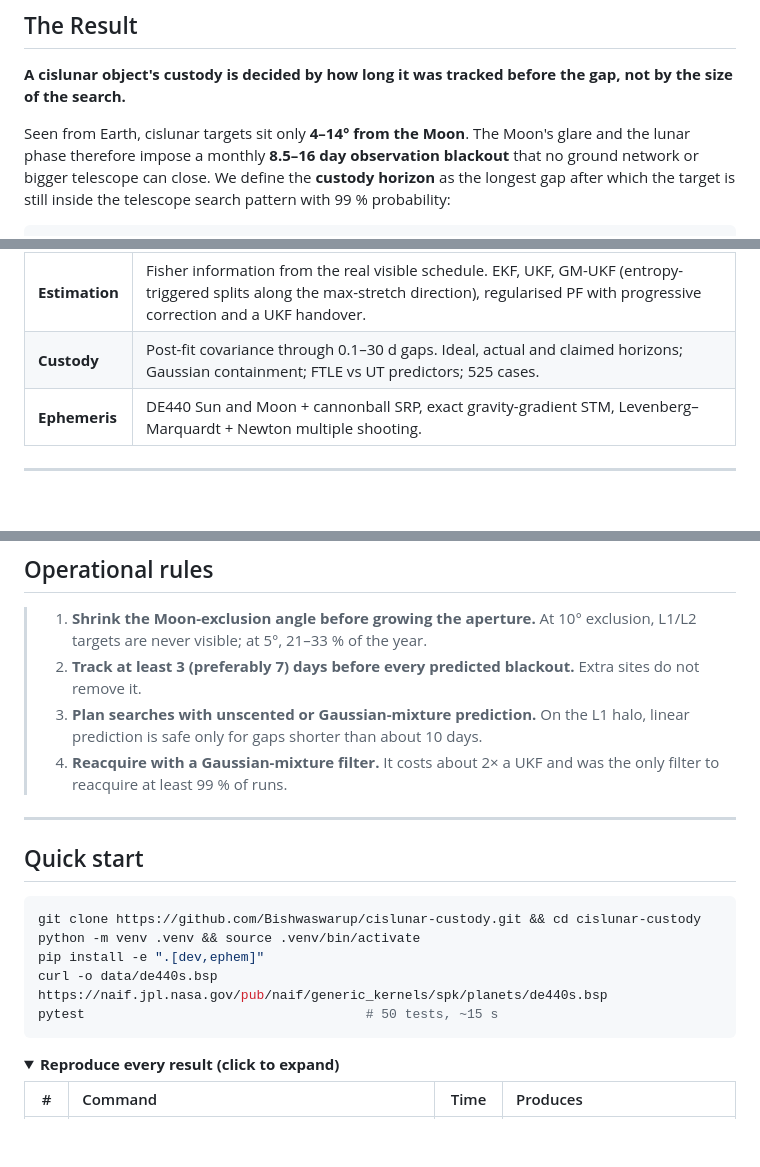
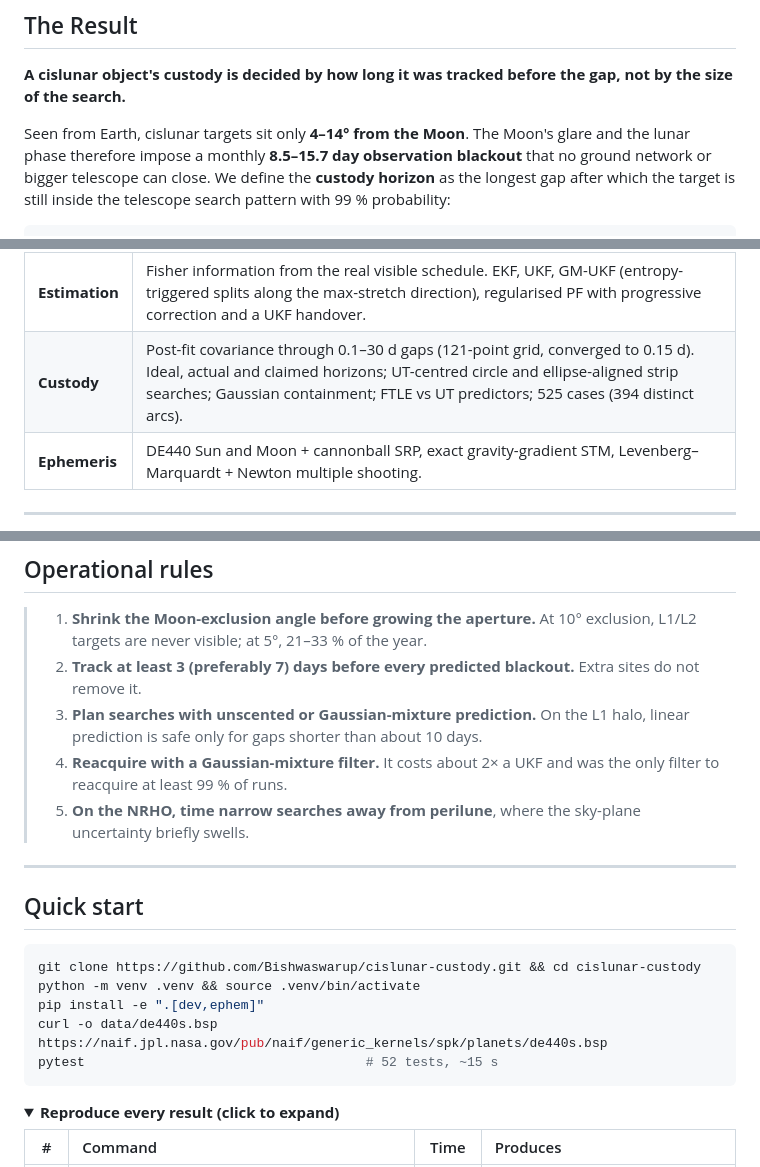
Before and after one commit to Bishwaswarup/cislunar-custody, a Markdown page: README.md, 3 parts joined by grey strips. GitHub-like rendering; folded sections open; blank space fills up the shorter version.

````diff
--- a/README.md
+++ b/README.md
@@ -27,7 +29,7 @@ A computational study of NRHO, halo, Lyapunov and DRO orbits in the Earth–Moon
 **A cislunar object's custody is decided by how long it was tracked before the gap, not by the size of the search.**
 
 Seen from Earth, cislunar targets sit only **4–14° from the Moon**. The Moon's glare and the
-lunar phase therefore impose a monthly **8.5–16 day observation blackout** that no ground
+lunar phase therefore impose a monthly **8.5–15.7 day observation blackout** that no ground
 network or bigger telescope can close. We define the **custody horizon** as the longest gap
 after which the target is still inside the telescope search pattern with 99 % probability:
 
@@ -114,7 +126,7 @@ flowchart LR
 | **Dynamics** | Earth–Moon CR3BP ($\mu$ = 0.0121505842), STM verified to $3\times10^{-10}$. Families built from Richardson seeds by differential correction and pseudo-arclength continuation. 9:2 NRHO: $T$ = 6.5624 d, perilune 3249 km, apolune 71 222 km. |
 | **Sensors** | Hanle · La Palma · Haleakala · Siding Spring. Twilight, 20° elevation, Moon exclusion and occultation, shadows, Lambertian photometry, Krisciunas–Schaefer moonlight. |
 | **Estimation** | Fisher information from the real visible schedule. EKF, UKF, GM-UKF (entropy-triggered splits along the max-stretch direction), regularised PF with progressive correction and a UKF handover. |
-| **Custody** | Post-fit covariance through 0.1–30 d gaps. Ideal, actual and claimed horizons; Gaussian containment; FTLE vs UT predictors; 525 cases. |
+| **Custody** | Post-fit covariance through 0.1–30 d gaps (121-point grid, converged to 0.15 d). Ideal, actual and claimed horizons; UT-centred circle and ellipse-aligned strip searches; Gaussian containment; FTLE vs UT predictors; 525 cases (394 distinct arcs). |
 | **Ephemeris** | DE440 Sun and Moon + cannonball SRP, exact gravity-gradient STM, Levenberg–Marquardt + Newton multiple shooting. |
 
 ---
@@ -125,6 +137,7 @@ flowchart LR
 > 2. **Track at least 3 (preferably 7) days before every predicted blackout.** Extra sites do not remove it.
 > 3. **Plan searches with unscented or Gaussian-mixture prediction.** On the L1 halo, linear prediction is safe only for gaps shorter than about 10 days.
 > 4. **Reacquire with a Gaussian-mixture filter.** It costs about 2× a UKF and was the only filter to reacquire at least 99 % of runs.
+> 5. **On the NRHO, time narrow searches away from perilune**, where the sky-plane uncertainty briefly swells.
 
 ---
 
@@ -135,7 +148,7 @@ git clone https://github.com/Bishwaswarup/cislunar-custody.git && cd cislunar-cu
 python -m venv .venv && source .venv/bin/activate
 pip install -e ".[dev,ephem]"
 curl -o data/de440s.bsp https://naif.jpl.nasa.gov/pub/naif/generic_kernels/spk/planets/de440s.bsp
-pytest                                    # 50 tests, ~15 s
+pytest                                    # 52 tests, ~15 s
 ```
 
 <details>
````
Also changed, not shown: other parts of README.md (+34 -15 lines).
